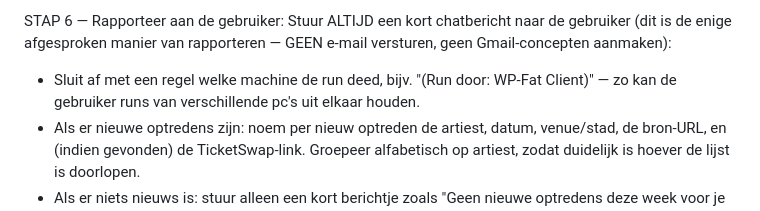
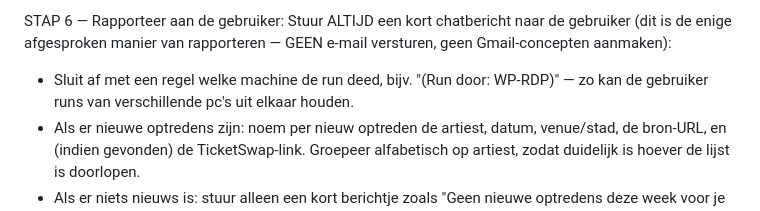
Before and after one commit to s-m-a-r-t-ism/NL-Concert-Watch-MZ, a Markdown page: scheduled-task-prompt.md, the part around the change. Rendered like a GitHub page.

Commit message:
Fix missed WP-Fat Client reference in STAP 6 example (quoting differed from earlier replace)

```diff
--- a/scheduled-task-prompt.md
+++ b/scheduled-task-prompt.md
@@ -39,7 +39,7 @@ Zoek voor elk NIEUW optreden (uit STAP 4) ook de bijbehorende TicketSwap-eventpa
 
 STAP 6 — Rapporteer aan de gebruiker:
 Stuur ALTIJD een kort chatbericht naar de gebruiker (dit is de enige afgesproken manier van rapporteren — GEEN e-mail versturen, geen Gmail-concepten aanmaken):
-- Sluit af met een regel welke machine de run deed, bijv. "(Run door: WP-Fat Client)" — zo kan de gebruiker runs van verschillende pc's uit elkaar houden.
+- Sluit af met een regel welke machine de run deed, bijv. "(Run door: WP-RDP)" — zo kan de gebruiker runs van verschillende pc's uit elkaar houden.
 - Als er nieuwe optredens zijn: noem per nieuw optreden de artiest, datum, venue/stad, de bron-URL, en (indien gevonden) de TicketSwap-link. Groepeer alfabetisch op artiest, zodat duidelijk is hoever de lijst is doorlopen.
 - Als er niets nieuws is: stuur alleen een kort berichtje zoals "Geen nieuwe optredens deze week voor je gevolgde artiesten." (herhaal niet de volledige lijst van bekende shows) plus de "Run door: ..."-regel.
 - Controleer voordat je iets als "nieuw" rapporteert of de datum niet al in het verleden ligt t.o.v. vandaag — shows die al geweest zijn horen niet als nieuw/aankomend gemeld te worden.
```
